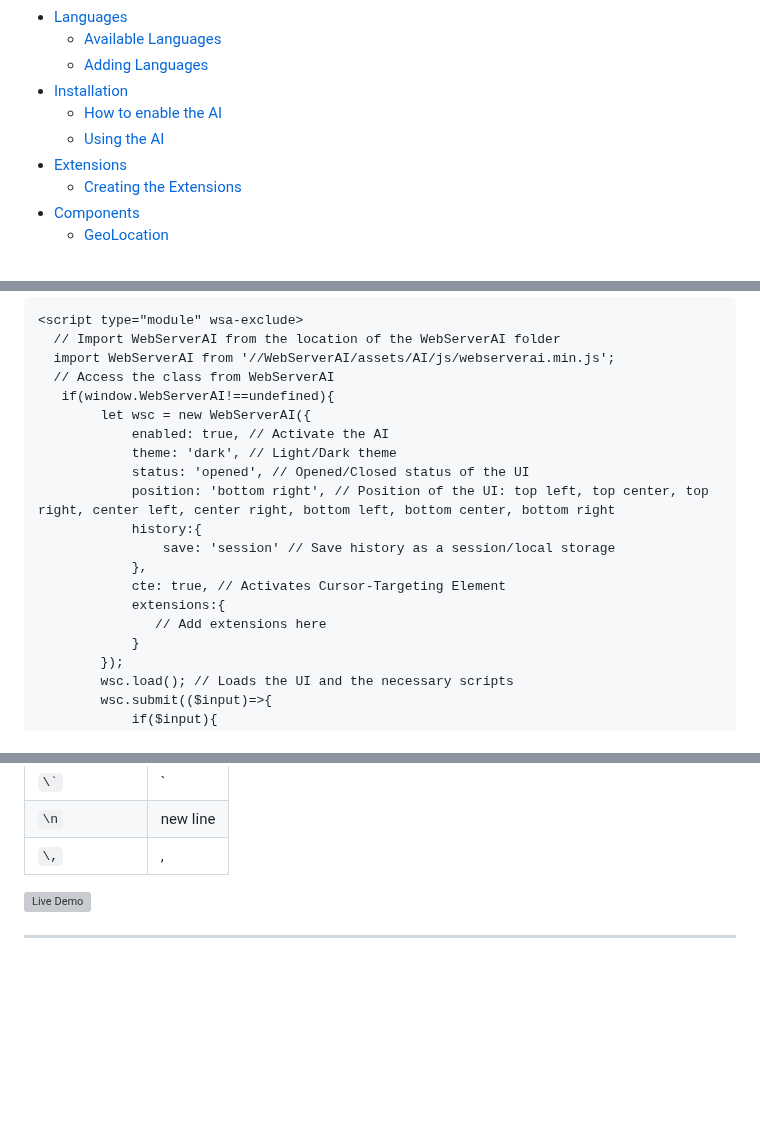
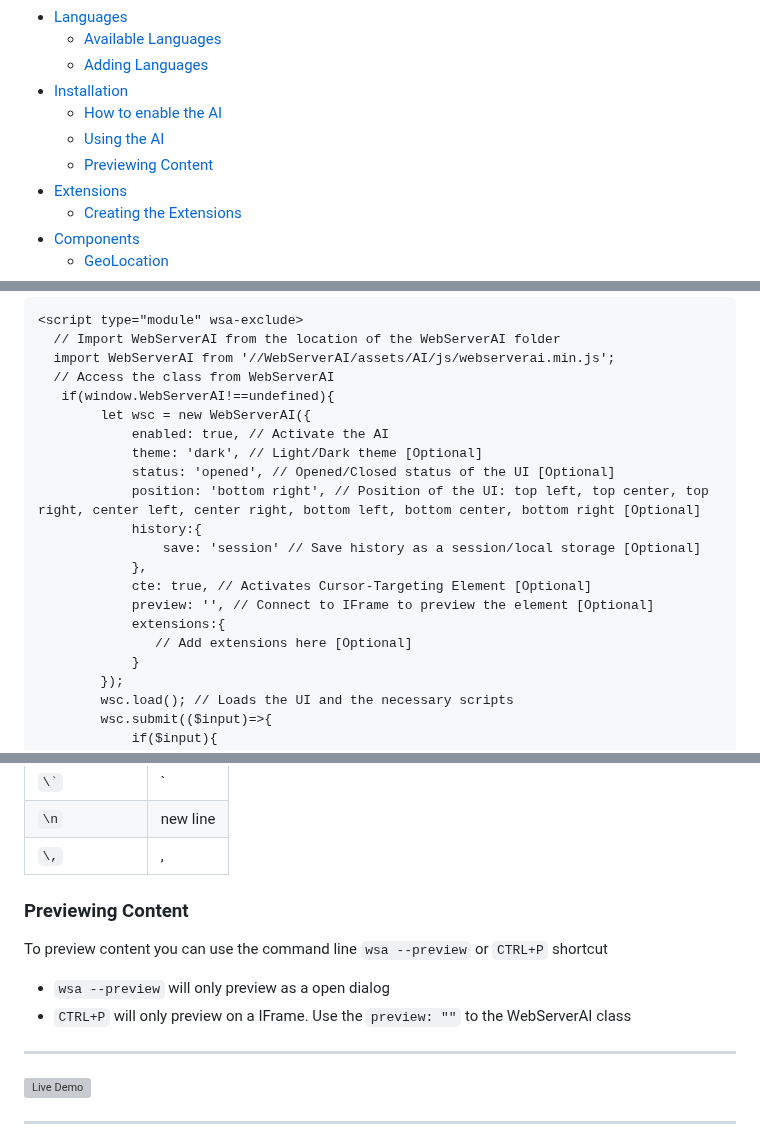
Before and after one commit to XHiddenProjects/WebServerAI, a Markdown page: README.md, 3 parts joined by grey strips. GitHub-like rendering; blank space fills up the shorter version; grey boxes are pictures that could not be loaded.

```diff
--- a/README.md
+++ b/README.md
@@ -26,6 +26,7 @@ WebServerAI is an innovative project that integrates advanced tools such as CTE
    * [Installation](#installation)
       * [How to enable the AI](#how-to-enable-the-ai)
       * [Using the AI](#using-the-ai)
+      * [Previewing Content](#preview-content)
    * [Extensions](#extensions)
       * [Creating the Extensions](#creating-an-extensions)
    * [Components](#components)
@@ -172,15 +173,16 @@ _Note: "wsa-exclude" is required for preview reasons and space saving!_
    if(window.WebServerAI!==undefined){
         let wsc = new WebServerAI({
             enabled: true, // Activate the AI
-            theme: 'dark', // Light/Dark theme
-            status: 'opened', // Opened/Closed status of the UI
-            position: 'bottom right', // Position of the UI: top left, top center, top right, center left, center right, bottom left, bottom center, bottom right
+            theme: 'dark', // Light/Dark theme [Optional]
+            status: 'opened', // Opened/Closed status of the UI [Optional]
+            position: 'bottom right', // Position of the UI: top left, top center, top right, center left, center right, bottom left, bottom center, bottom right [Optional]
             history:{
-                save: 'session' // Save history as a session/local storage
+                save: 'session' // Save history as a session/local storage [Optional]
             },
-            cte: true, // Activates Cursor-Targeting Element
+            cte: true, // Activates Cursor-Targeting Element [Optional]
+            preview: '', // Connect to IFrame to preview the element [Optional]
             extensions:{
-               // Add extensions here
+               // Add extensions here [Optional]
             }
         });
         wsc.load(); // Loads the UI and the necessary scripts
@@ -225,6 +227,17 @@ Using in-text special character must be escaped.
 | <code>\\`</code>   |   `      |
 | `\n`               | new line |
 | `\,`               |   ,      |
+
+
+### Previewing Content
+
+To preview content you can use the command line `wsa --preview` or `CTRL+P` shortcut
+
+- `wsa --preview` will only preview as a open dialog
+- `CTRL+P` will only preview on a IFrame. Use the `preview: ""` to the WebServerAI class
+
+***
+
 
 ![Live Demo](https://github.com/XHiddenProjects/WebServerAI/blob/main/extras/LiveDemo.gif)
 
```
